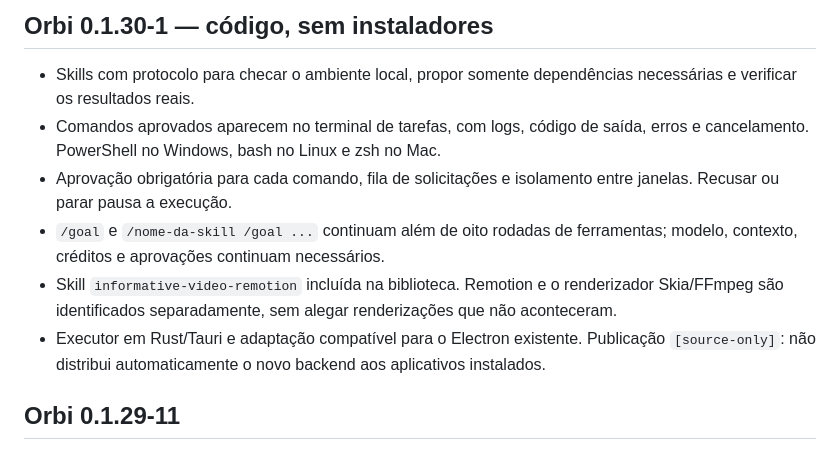
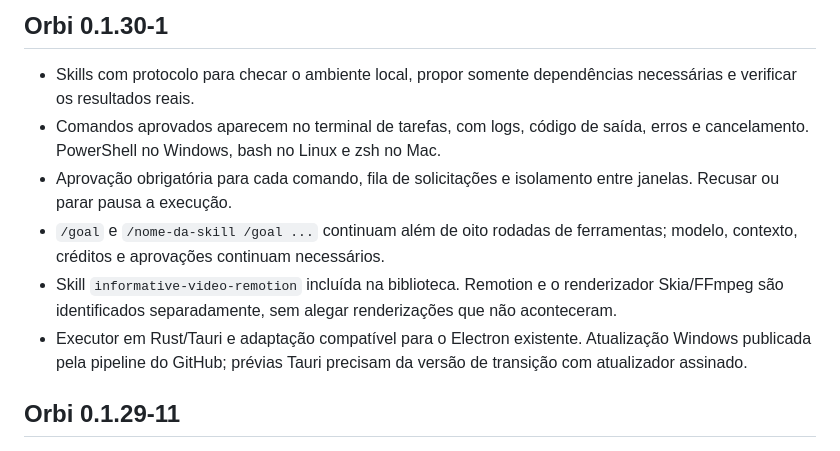
Before and after one commit to iwerry/chatorbit-app, a Markdown page: RELEASE_NOTES.md, the part around the change. GitHub-like rendering.

```diff
--- a/RELEASE_NOTES.md
+++ b/RELEASE_NOTES.md
@@ -1,11 +1,11 @@
-## Orbi 0.1.30-1 — código, sem instaladores
+## Orbi 0.1.30-1
 
 - Skills com protocolo para checar o ambiente local, propor somente dependências necessárias e verificar os resultados reais.
 - Comandos aprovados aparecem no terminal de tarefas, com logs, código de saída, erros e cancelamento. PowerShell no Windows, bash no Linux e zsh no Mac.
 - Aprovação obrigatória para cada comando, fila de solicitações e isolamento entre janelas. Recusar ou parar pausa a execução.
 - `/goal` e `/nome-da-skill /goal ...` continuam além de oito rodadas de ferramentas; modelo, contexto, créditos e aprovações continuam necessários.
 - Skill `informative-video-remotion` incluída na biblioteca. Remotion e o renderizador Skia/FFmpeg são identificados separadamente, sem alegar renderizações que não aconteceram.
-- Executor em Rust/Tauri e adaptação compatível para o Electron existente. Publicação `[source-only]`: não distribui automaticamente o novo backend aos aplicativos instalados.
+- Executor em Rust/Tauri e adaptação compatível para o Electron existente. Atualização Windows publicada pela pipeline do GitHub; prévias Tauri precisam da versão de transição com atualizador assinado.
 
 ## Orbi 0.1.29-11
 
```
Also changed, not shown: continue.md (+1 -1 lines).
